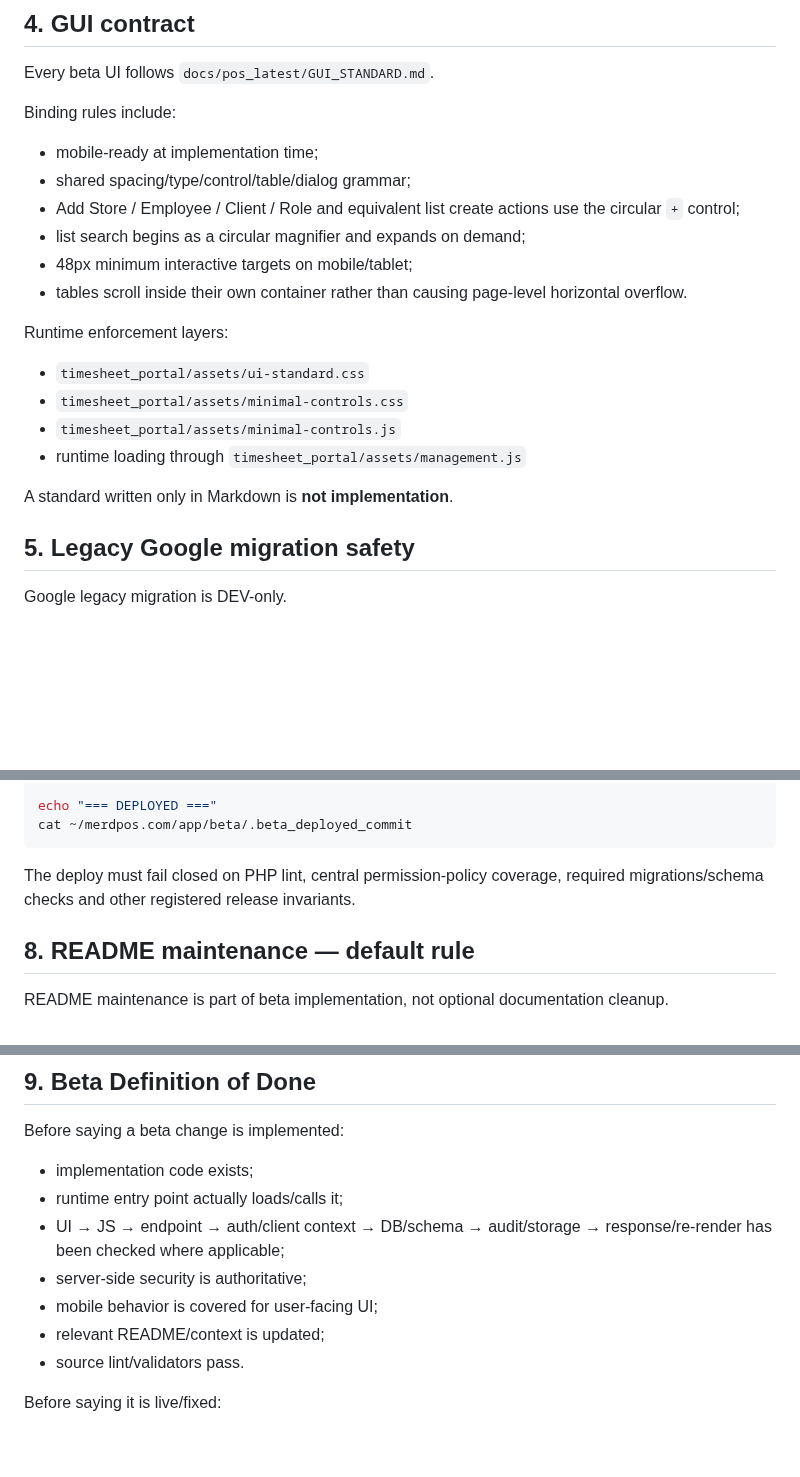
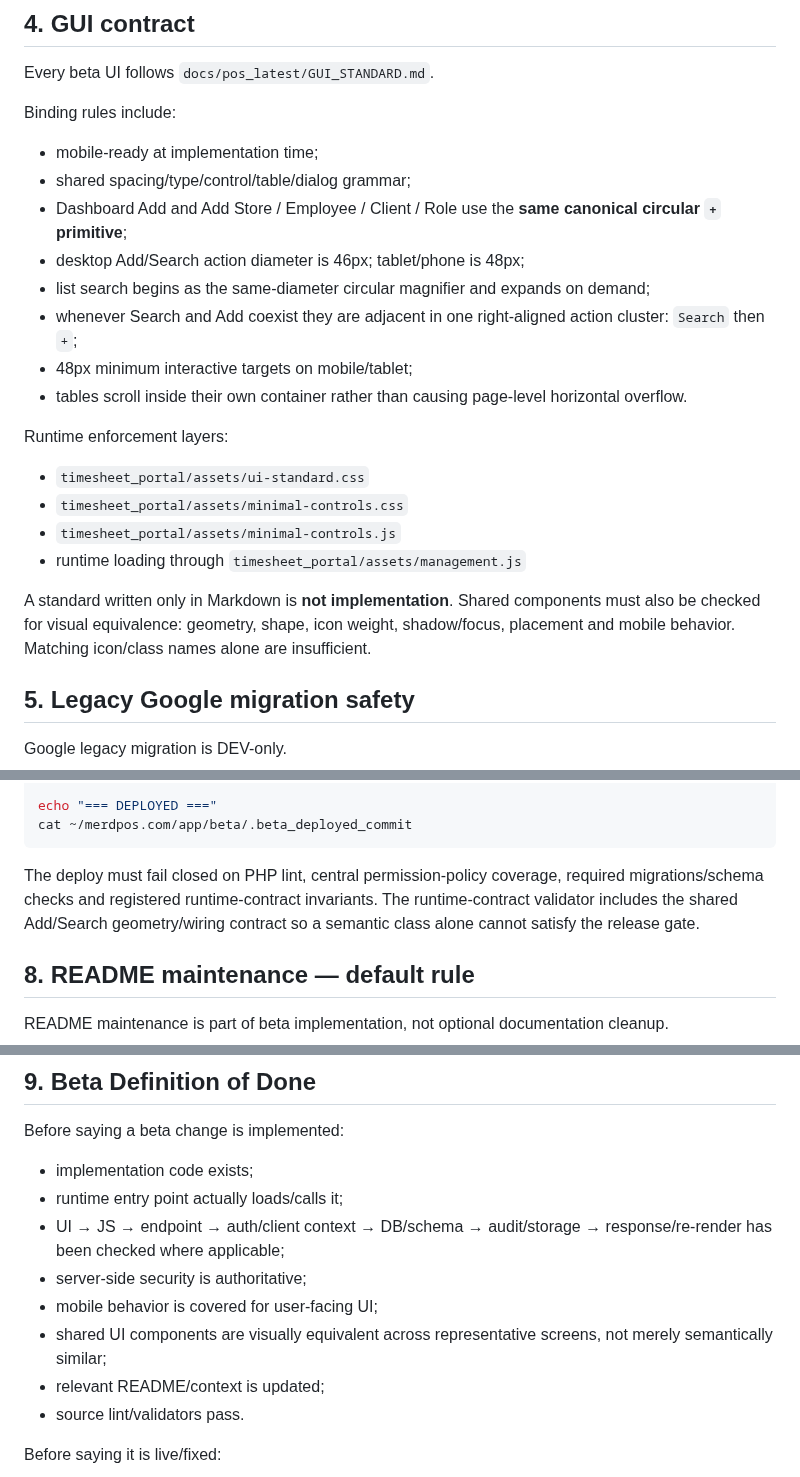
Before and after one commit to leopardinstinct-web/MerdPOSDev, a Markdown page: namecheap_beta_live/README.md, 3 parts joined by grey strips. Rendered like a GitHub page; blank space fills up the shorter version.

Commit message:
Document canonical Add/Search visual primitive in beta README

````diff
--- a/namecheap_beta_live/README.md
+++ b/namecheap_beta_live/README.md
@@ -89,8 +89,10 @@ Binding rules include:
 
 - mobile-ready at implementation time;
 - shared spacing/type/control/table/dialog grammar;
-- Add Store / Employee / Client / Role and equivalent list create actions use the circular `+` control;
-- list search begins as a circular magnifier and expands on demand;
+- Dashboard Add and Add Store / Employee / Client / Role use the **same canonical circular `+` primitive**;
+- desktop Add/Search action diameter is 46px; tablet/phone is 48px;
+- list search begins as the same-diameter circular magnifier and expands on demand;
+- whenever Search and Add coexist they are adjacent in one right-aligned action cluster: `Search` then `+`;
 - 48px minimum interactive targets on mobile/tablet;
 - tables scroll inside their own container rather than causing page-level horizontal overflow.
 
@@ -101,7 +103,7 @@ Runtime enforcement layers:
 - `timesheet_portal/assets/minimal-controls.js`
 - runtime loading through `timesheet_portal/assets/management.js`
 
-A standard written only in Markdown is **not implementation**.
+A standard written only in Markdown is **not implementation**. Shared components must also be checked for visual equivalence: geometry, shape, icon weight, shadow/focus, placement and mobile behavior. Matching icon/class names alone are insufficient.
 
 ## 5. Legacy Google migration safety
 
@@ -180,7 +182,7 @@ echo "=== DEPLOYED ==="
 cat ~/merdpos.com/app/beta/.beta_deployed_commit
 ```
 
-The deploy must fail closed on PHP lint, central permission-policy coverage, required migrations/schema checks and other registered release invariants.
+The deploy must fail closed on PHP lint, central permission-policy coverage, required migrations/schema checks and registered runtime-contract invariants. The runtime-contract validator includes the shared Add/Search geometry/wiring contract so a semantic class alone cannot satisfy the release gate.
 
 ## 8. README maintenance — default rule
 
@@ -204,6 +206,7 @@ Before saying a beta change is implemented:
 - UI → JS → endpoint → auth/client context → DB/schema → audit/storage → response/re-render has been checked where applicable;
 - server-side security is authoritative;
 - mobile behavior is covered for user-facing UI;
+- shared UI components are visually equivalent across representative screens, not merely semantically similar;
 - relevant README/context is updated;
 - source lint/validators pass.
 
````
